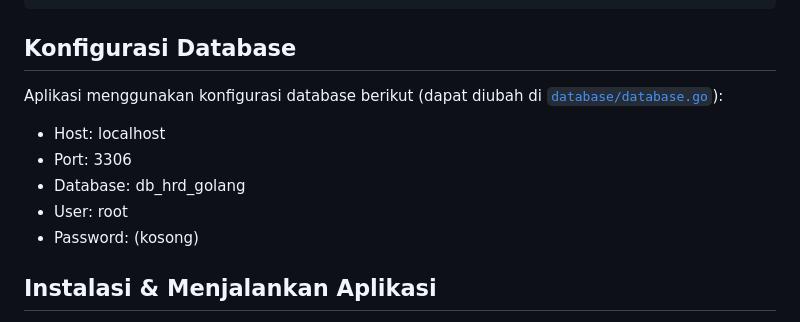
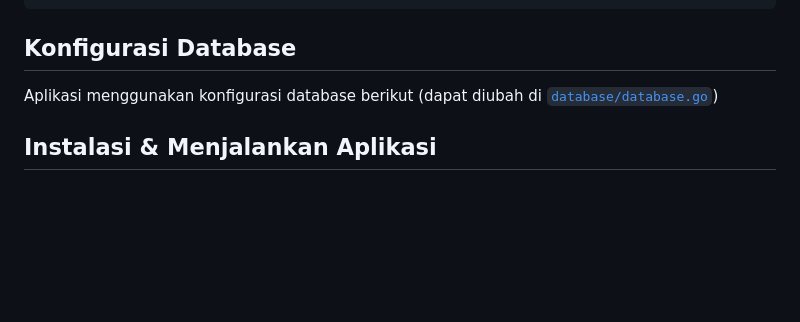
Before and after one commit to yulius98/CRUD-Golang, a Markdown page: readme.md, the part around the change. Rendered like a GitHub page; blank space fills up the shorter version.

```diff
--- a/readme.md
+++ b/readme.md
@@ -61,12 +61,7 @@ CREATE TABLE employee (
 
 ## Konfigurasi Database
 
-Aplikasi menggunakan konfigurasi database berikut (dapat diubah di [`database/database.go`](database/database.go)):
-- Host: localhost
-- Port: 3306
-- Database: db_hrd_golang
-- User: root
-- Password: (kosong)
+Aplikasi menggunakan konfigurasi database berikut (dapat diubah di [`database/database.go`](database/database.go))
 
 ## Instalasi & Menjalankan Aplikasi
 
```
